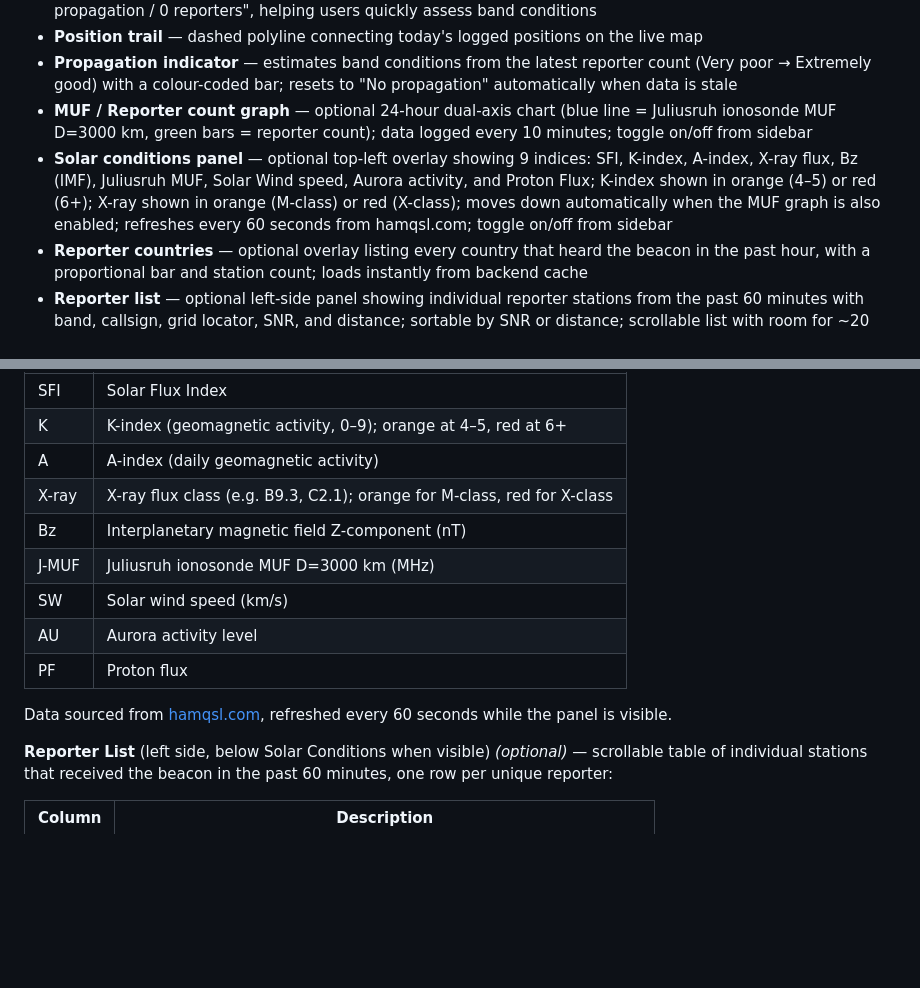
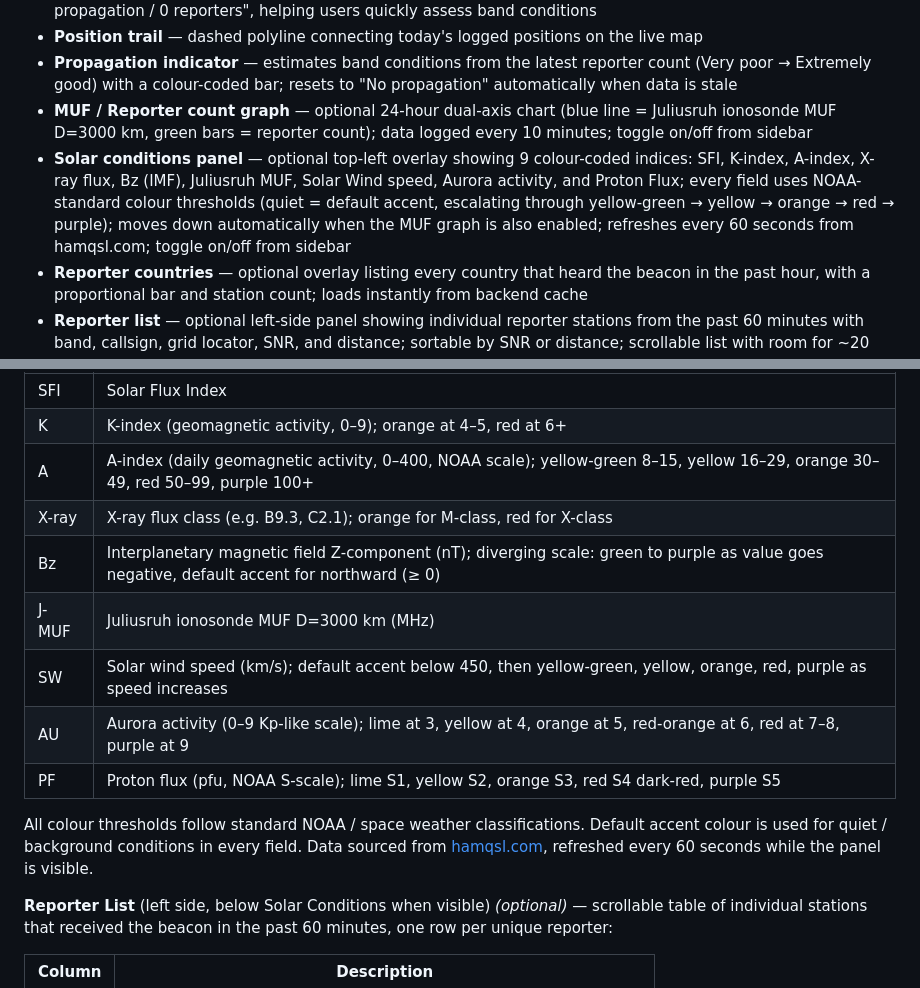
Before and after one commit to oh2gax/wspr_logger, a Markdown page: README.md, 2 parts joined by grey strips. Rendered like a GitHub page; blank space fills up the shorter version.

```diff
--- a/README.md
+++ b/README.md
@@ -15,7 +15,7 @@ Originally developed to track a mobile WSPR beacon (callsign **OH2GAX**) operati
 - **Position trail** — dashed polyline connecting today's logged positions on the live map
 - **Propagation indicator** — estimates band conditions from the latest reporter count (Very poor → Extremely good) with a colour-coded bar; resets to "No propagation" automatically when data is stale
 - **MUF / Reporter count graph** — optional 24-hour dual-axis chart (blue line = Juliusruh ionosonde MUF D=3000 km, green bars = reporter count); data logged every 10 minutes; toggle on/off from sidebar
-- **Solar conditions panel** — optional top-left overlay showing 9 indices: SFI, K-index, A-index, X-ray flux, Bz (IMF), Juliusruh MUF, Solar Wind speed, Aurora activity, and Proton Flux; K-index shown in orange (4–5) or red (6+); X-ray shown in orange (M-class) or red (X-class); moves down automatically when the MUF graph is also enabled; refreshes every 60 seconds from hamqsl.com; toggle on/off from sidebar
+- **Solar conditions panel** — optional top-left overlay showing 9 colour-coded indices: SFI, K-index, A-index, X-ray flux, Bz (IMF), Juliusruh MUF, Solar Wind speed, Aurora activity, and Proton Flux; every field uses NOAA-standard colour thresholds (quiet = default accent, escalating through yellow-green → yellow → orange → red → purple); moves down automatically when the MUF graph is also enabled; refreshes every 60 seconds from hamqsl.com; toggle on/off from sidebar
 - **Reporter countries** — optional overlay listing every country that heard the beacon in the past hour, with a proportional bar and station count; loads instantly from backend cache
 - **Reporter list** — optional left-side panel showing individual reporter stations from the past 60 minutes with band, callsign, grid locator, SNR, and distance; sortable by SNR or distance; scrollable list with room for ~20 entries
 - **SNR / Dist histogram** — optional left-side panel showing a smooth filled line graph of reporter distribution for the past 60 minutes; toggle between SNR (dB bins) and Distance (km bins) with a tab switch; stacks below the Reporter List when both are visible
@@ -278,15 +278,15 @@ When the last spot is older than 1 hour the card shows **No propagation** with a
 |-------|-------------|
 | SFI   | Solar Flux Index |
 | K     | K-index (geomagnetic activity, 0–9); orange at 4–5, red at 6+ |
-| A     | A-index (daily geomagnetic activity) |
+| A     | A-index (daily geomagnetic activity, 0–400, NOAA scale); yellow-green 8–15, yellow 16–29, orange 30–49, red 50–99, purple 100+ |
 | X-ray | X-ray flux class (e.g. B9.3, C2.1); orange for M-class, red for X-class |
-| Bz    | Interplanetary magnetic field Z-component (nT) |
+| Bz    | Interplanetary magnetic field Z-component (nT); diverging scale: green to purple as value goes negative, default accent for northward (≥ 0) |
 | J-MUF | Juliusruh ionosonde MUF D=3000 km (MHz) |
-| SW    | Solar wind speed (km/s) |
-| AU    | Aurora activity level |
-| PF    | Proton flux |
+| SW    | Solar wind speed (km/s); default accent below 450, then yellow-green, yellow, orange, red, purple as speed increases |
+| AU    | Aurora activity (0–9 Kp-like scale); lime at 3, yellow at 4, orange at 5, red-orange at 6, red at 7–8, purple at 9 |
+| PF    | Proton flux (pfu, NOAA S-scale); lime S1, yellow S2, orange S3, red S4 dark-red, purple S5 |
 
-Data sourced from [hamqsl.com](https://www.hamqsl.com/solarxml.php), refreshed every 60 seconds while the panel is visible.
+All colour thresholds follow standard NOAA / space weather classifications. Default accent colour is used for quiet / background conditions in every field. Data sourced from [hamqsl.com](https://www.hamqsl.com/solarxml.php), refreshed every 60 seconds while the panel is visible.
 
 **Reporter List** (left side, below Solar Conditions when visible) *(optional)* — scrollable table of individual stations that received the beacon in the past 60 minutes, one row per unique reporter:
 
```
